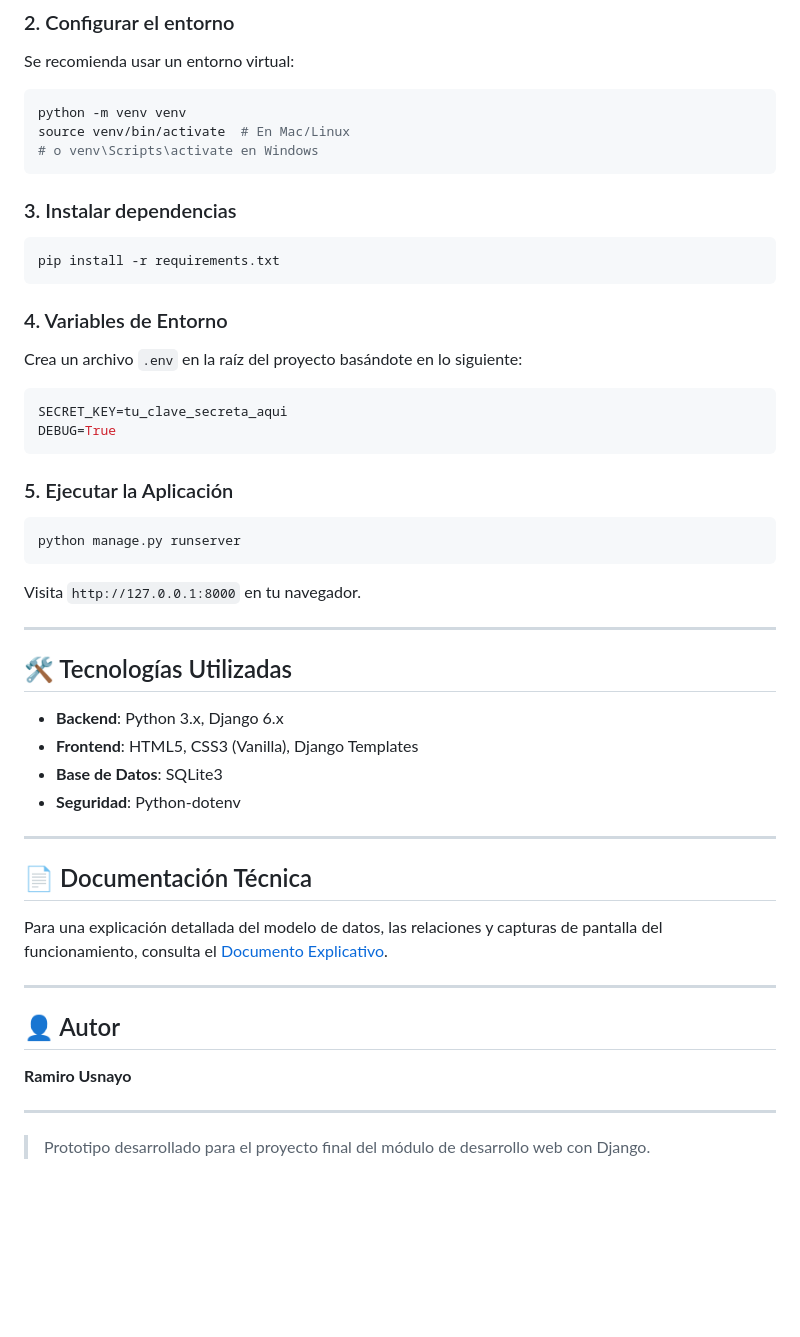
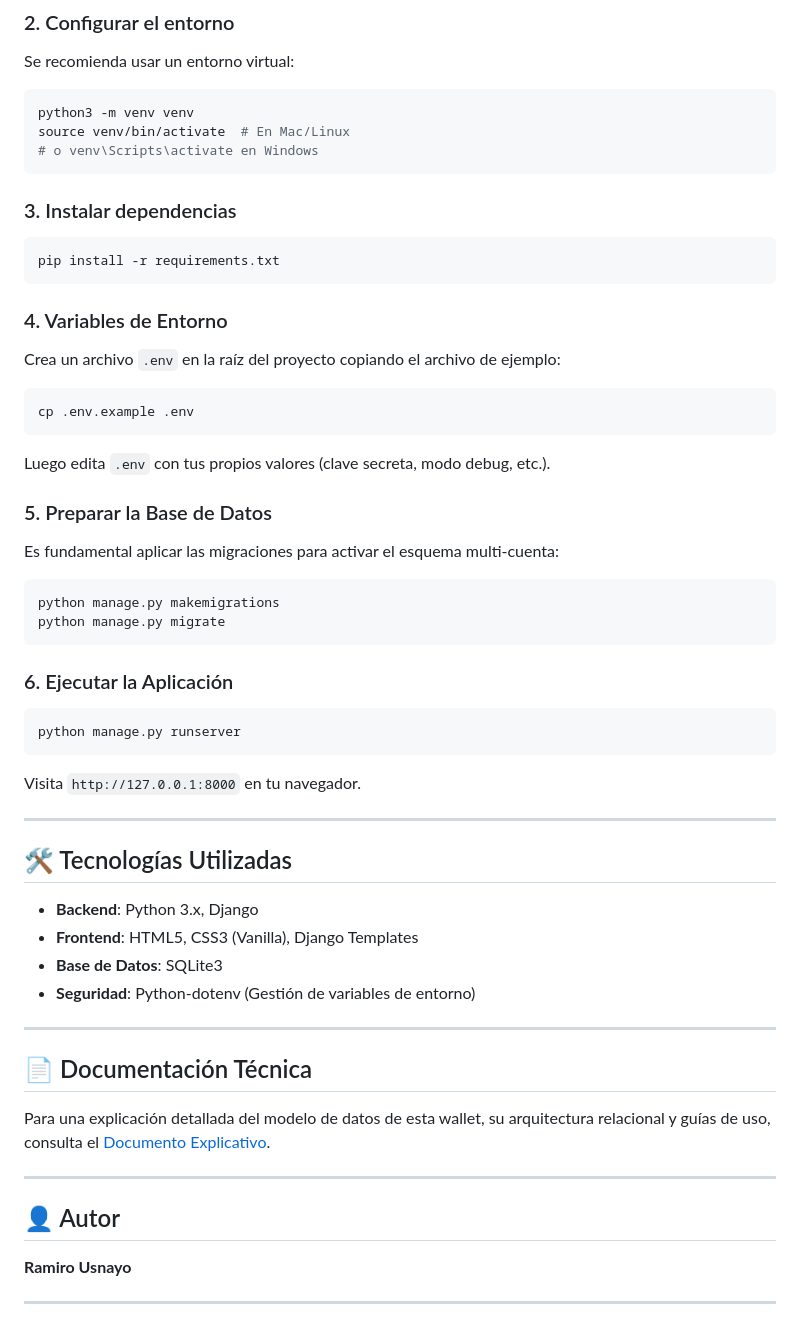
Before and after one commit to ramirousnayo/alke_wallet, a Markdown page: README.md, the part around one of its changes. GitHub-like rendering; blank space fills up the shorter version.

Commit message:
Finalización Módulo 7: Multi-cuenta, filtros avanzados y mejoras de UI

````diff
--- a/README.md
+++ b/README.md
@@ -25,7 +26,7 @@ cd alke_wallet
 ### 2. Configurar el entorno
 Se recomienda usar un entorno virtual:
 ```bash
-python -m venv venv
+python3 -m venv venv
 source venv/bin/activate  # En Mac/Linux
 # o venv\Scripts\activate en Windows
 ```
@@ -36,13 +37,20 @@ pip install -r requirements.txt
 ```
 
 ### 4. Variables de Entorno
-Crea un archivo `.env` en la raíz del proyecto basándote en lo siguiente:
-```ini
-SECRET_KEY=tu_clave_secreta_aqui
-DEBUG=True
+Crea un archivo `.env` en la raíz del proyecto copiando el archivo de ejemplo:
+   ```bash
+   cp .env.example .env
+   ```
+Luego edita `.env` con tus propios valores (clave secreta, modo debug, etc.).
+
+### 5. Preparar la Base de Datos
+Es fundamental aplicar las migraciones para activar el esquema multi-cuenta:
+```bash
+python manage.py makemigrations
+python manage.py migrate
 ```
 
-### 5. Ejecutar la Aplicación
+### 6. Ejecutar la Aplicación
 ```bash
 python manage.py runserver
 ```
@@ -52,16 +60,16 @@ Visita `http://127.0.0.1:8000` en tu navegador.
 
 ## 🛠️ Tecnologías Utilizadas
 
-- **Backend**: Python 3.x, Django 6.x
+- **Backend**: Python 3.x, Django
 - **Frontend**: HTML5, CSS3 (Vanilla), Django Templates
 - **Base de Datos**: SQLite3
-- **Seguridad**: Python-dotenv
+- **Seguridad**: Python-dotenv (Gestión de variables de entorno)
 
 ---
 
 ## 📄 Documentación Técnica
 
-Para una explicación detallada del modelo de datos, las relaciones y capturas de pantalla del funcionamiento, consulta el [Documento Explicativo](documento_explicativo.md).
+Para una explicación detallada del modelo de datos de esta wallet, su arquitectura relacional y guías de uso, consulta el [Documento Explicativo](documento_explicativo.md).
 
 ---
 
@@ -70,5 +78,3 @@ Para una explicación detallada del modelo de datos, las relaciones y capturas d
 **Ramiro Usnayo**
 
 ---
-
-> Prototipo desarrollado para el proyecto final del módulo de desarrollo web con Django.
````
Also changed, not shown: other parts of README.md (+7 -6 lines), documento_explicativo.md (+26 -10 lines), capturas/transaccion_list.png, capturas/usuario_list.png, 11 other files.
